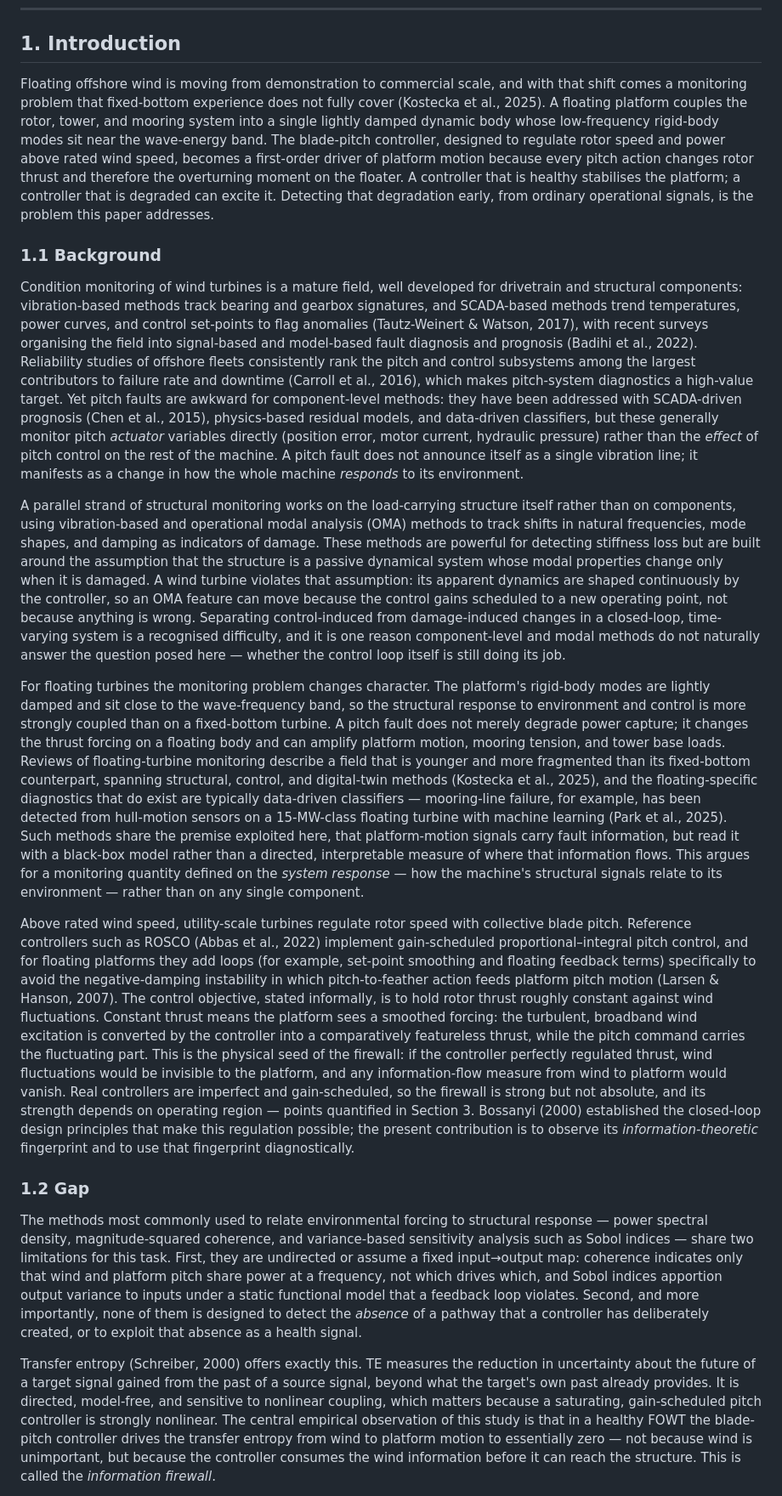
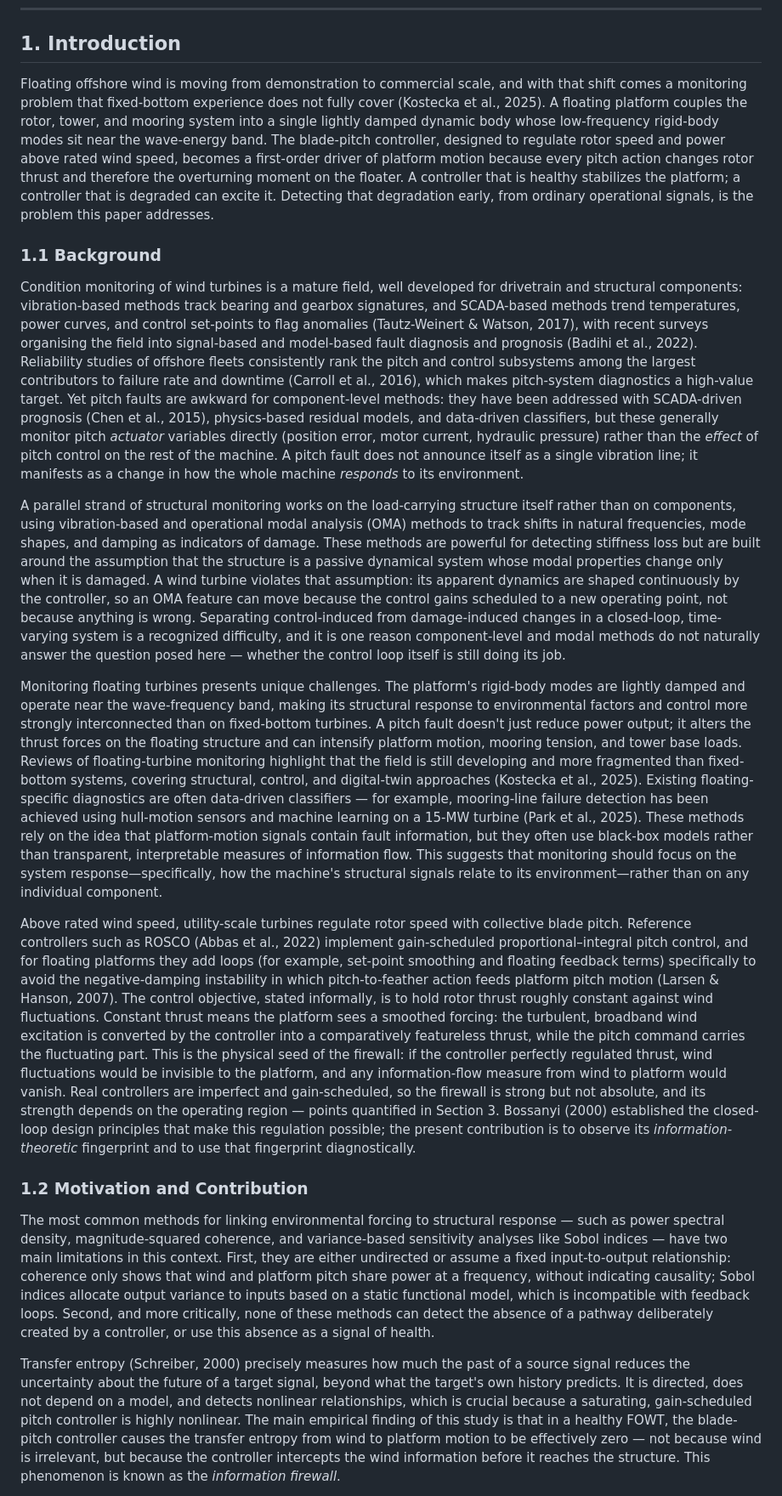
Before and after one commit to sinahdme/fowt-te-causal, a Markdown page: reports/te-firewall-paper-final.md, the part around one of its changes. Shown at 85% size. GitHub-like rendering.

```diff
--- a/reports/te-firewall-paper-final.md
+++ b/reports/te-firewall-paper-final.md
@@ -19,21 +19,21 @@ Structural health monitoring of floating offshore wind turbines (FOWTs) largely
 
 ## 1. Introduction
 
-Floating offshore wind is moving from demonstration to commercial scale, and with that shift comes a monitoring problem that fixed-bottom experience does not fully cover (Kostecka et al., 2025). A floating platform couples the rotor, tower, and mooring system into a single lightly damped dynamic body whose low-frequency rigid-body modes sit near the wave-energy band. The blade-pitch controller, designed to regulate rotor speed and power above rated wind speed, becomes a first-order driver of platform motion because every pitch action changes rotor thrust and therefore the overturning moment on the floater. A controller that is healthy stabilises the platform; a controller that is degraded can excite it. Detecting that degradation early, from ordinary operational signals, is the problem this paper addresses.
+Floating offshore wind is moving from demonstration to commercial scale, and with that shift comes a monitoring problem that fixed-bottom experience does not fully cover (Kostecka et al., 2025). A floating platform couples the rotor, tower, and mooring system into a single lightly damped dynamic body whose low-frequency rigid-body modes sit near the wave-energy band. The blade-pitch controller, designed to regulate rotor speed and power above rated wind speed, becomes a first-order driver of platform motion because every pitch action changes rotor thrust and therefore the overturning moment on the floater. A controller that is healthy stabilizes the platform; a controller that is degraded can excite it. Detecting that degradation early, from ordinary operational signals, is the problem this paper addresses.
 
 ### 1.1 Background
 
 Condition monitoring of wind turbines is a mature field, well developed for drivetrain and structural components: vibration-based methods track bearing and gearbox signatures, and SCADA-based methods trend temperatures, power curves, and control set-points to flag anomalies (Tautz-Weinert & Watson, 2017), with recent surveys organising the field into signal-based and model-based fault diagnosis and prognosis (Badihi et al., 2022). Reliability studies of offshore fleets consistently rank the pitch and control subsystems among the largest contributors to failure rate and downtime (Carroll et al., 2016), which makes pitch-system diagnostics a high-value target. Yet pitch faults are awkward for component-level methods: they have been addressed with SCADA-driven prognosis (Chen et al., 2015), physics-based residual models, and data-driven classifiers, but these generally monitor pitch *actuator* variables directly (position error, motor current, hydraulic pressure) rather than the *effect* of pitch control on the rest of the machine. A pitch fault does not announce itself as a single vibration line; it manifests as a change in how the whole machine *responds* to its environment.
 
-A parallel strand of structural monitoring works on the load-carrying structure itself rather than on components, using vibration-based and operational modal analysis (OMA) methods to track shifts in natural frequencies, mode shapes, and damping as indicators of damage. These methods are powerful for detecting stiffness loss but are built around the assumption that the structure is a passive dynamical system whose modal properties change only when it is damaged. A wind turbine violates that assumption: its apparent dynamics are shaped continuously by the controller, so an OMA feature can move because the control gains scheduled to a new operating point, not because anything is wrong. Separating control-induced from damage-induced changes in a closed-loop, time-varying system is a recognised difficulty, and it is one reason component-level and modal methods do not naturally answer the question posed here — whether the control loop itself is still doing its job.
+A parallel strand of structural monitoring works on the load-carrying structure itself rather than on components, using vibration-based and operational modal analysis (OMA) methods to track shifts in natural frequencies, mode shapes, and damping as indicators of damage. These methods are powerful for detecting stiffness loss but are built around the assumption that the structure is a passive dynamical system whose modal properties change only when it is damaged. A wind turbine violates that assumption: its apparent dynamics are shaped continuously by the controller, so an OMA feature can move because the control gains scheduled to a new operating point, not because anything is wrong. Separating control-induced from damage-induced changes in a closed-loop, time-varying system is a recognized difficulty, and it is one reason component-level and modal methods do not naturally answer the question posed here — whether the control loop itself is still doing its job.
 
-For floating turbines the monitoring problem changes character. The platform's rigid-body modes are lightly damped and sit close to the wave-frequency band, so the structural response to environment and control is more strongly coupled than on a fixed-bottom turbine. A pitch fault does not merely degrade power capture; it changes the thrust forcing on a floating body and can amplify platform motion, mooring tension, and tower base loads. Reviews of floating-turbine monitoring describe a field that is younger and more fragmented than its fixed-bottom counterpart, spanning structural, control, and digital-twin methods (Kostecka et al., 2025), and the floating-specific diagnostics that do exist are typically data-driven classifiers — mooring-line failure, for example, has been detected from hull-motion sensors on a 15-MW-class floating turbine with machine learning (Park et al., 2025). Such methods share the premise exploited here, that platform-motion signals carry fault information, but read it with a black-box model rather than a directed, interpretable measure of where that information flows. This argues for a monitoring quantity defined on the *system response* — how the machine's structural signals relate to its environment — rather than on any single component.
+Monitoring floating turbines presents unique challenges. The platform's rigid-body modes are lightly damped and operate near the wave-frequency band, making its structural response to environmental factors and control more strongly interconnected than on fixed-bottom turbines. A pitch fault doesn't just reduce power output; it alters the thrust forces on the floating structure and can intensify platform motion, mooring tension, and tower base loads. Reviews of floating-turbine monitoring highlight that the field is still developing and more fragmented than fixed-bottom systems, covering structural, control, and digital-twin approaches (Kostecka et al., 2025). Existing floating-specific diagnostics are often data-driven classifiers — for example, mooring-line failure detection has been achieved using hull-motion sensors and machine learning on a 15-MW turbine (Park et al., 2025). These methods rely on the idea that platform-motion signals contain fault information, but they often use black-box models rather than transparent, interpretable measures of information flow. This suggests that monitoring should focus on the system response—specifically, how the machine's structural signals relate to its environment—rather than on any individual component.
 
-Above rated wind speed, utility-scale turbines regulate rotor speed with collective blade pitch. Reference controllers such as ROSCO (Abbas et al., 2022) implement gain-scheduled proportional–integral pitch control, and for floating platforms they add loops (for example, set-point smoothing and floating feedback terms) specifically to avoid the negative-damping instability in which pitch-to-feather action feeds platform pitch motion (Larsen & Hanson, 2007). The control objective, stated informally, is to hold rotor thrust roughly constant against wind fluctuations. Constant thrust means the platform sees a smoothed forcing: the turbulent, broadband wind excitation is converted by the controller into a comparatively featureless thrust, while the pitch command carries the fluctuating part. This is the physical seed of the firewall: if the controller perfectly regulated thrust, wind fluctuations would be invisible to the platform, and any information-flow measure from wind to platform would vanish. Real controllers are imperfect and gain-scheduled, so the firewall is strong but not absolute, and its strength depends on operating region — points quantified in Section 3. Bossanyi (2000) established the closed-loop design principles that make this regulation possible; the present contribution is to observe its *information-theoretic* fingerprint and to use that fingerprint diagnostically.
+Above rated wind speed, utility-scale turbines regulate rotor speed with collective blade pitch. Reference controllers such as ROSCO (Abbas et al., 2022) implement gain-scheduled proportional–integral pitch control, and for floating platforms they add loops (for example, set-point smoothing and floating feedback terms) specifically to avoid the negative-damping instability in which pitch-to-feather action feeds platform pitch motion (Larsen & Hanson, 2007). The control objective, stated informally, is to hold rotor thrust roughly constant against wind fluctuations. Constant thrust means the platform sees a smoothed forcing: the turbulent, broadband wind excitation is converted by the controller into a comparatively featureless thrust, while the pitch command carries the fluctuating part. This is the physical seed of the firewall: if the controller perfectly regulated thrust, wind fluctuations would be invisible to the platform, and any information-flow measure from wind to platform would vanish. Real controllers are imperfect and gain-scheduled, so the firewall is strong but not absolute, and its strength depends on the operating region — points quantified in Section 3. Bossanyi (2000) established the closed-loop design principles that make this regulation possible; the present contribution is to observe its *information-theoretic* fingerprint and to use that fingerprint diagnostically.
 
-### 1.2 Gap
+### 1.2 Motivation and Contribution
 
-The methods most commonly used to relate environmental forcing to structural response — power spectral density, magnitude-squared coherence, and variance-based sensitivity analysis such as Sobol indices — share two limitations for this task. First, they are undirected or assume a fixed input→output map: coherence indicates only that wind and platform pitch share power at a frequency, not which drives which, and Sobol indices apportion output variance to inputs under a static functional model that a feedback loop violates. Second, and more importantly, none of them is designed to detect the *absence* of a pathway that a controller has deliberately created, or to exploit that absence as a health signal.
+The most common methods for linking environmental forcing to structural response — such as power spectral density, magnitude-squared coherence, and variance-based sensitivity analyses like Sobol indices — have two main limitations in this context. First, they are either undirected or assume a fixed input-to-output relationship: coherence only shows that wind and platform pitch share power at a frequency, without indicating causality; Sobol indices allocate output variance to inputs based on a static functional model, which is incompatible with feedback loops. Second, and more critically, none of these methods can detect the absence of a pathway deliberately created by a controller, or use this absence as a signal of health.
 
-Transfer entropy (Schreiber, 2000) offers exactly this. TE measures the reduction in uncertainty about the future of a target signal gained from the past of a source signal, beyond what the target's own past already provides. It is directed, model-free, and sensitive to nonlinear coupling, which matters because a saturating, gain-scheduled pitch controller is strongly nonlinear. The central empirical observation of this study is that in a healthy FOWT the blade-pitch controller drives the transfer entropy from wind to platform motion to essentially zero — not because wind is unimportant, but because the controller consumes the wind information before it can reach the structure. This is called the *information firewall*.
+Transfer entropy (Schreiber, 2000) precisely measures how much the past of a source signal reduces the uncertainty about the future of a target signal, beyond what the target's own history predicts. It is directed, does not depend on a model, and detects nonlinear relationships, which is crucial because a saturating, gain-scheduled pitch controller is highly nonlinear. The main empirical finding of this study is that in a healthy FOWT, the blade-pitch controller causes the transfer entropy from wind to platform motion to be effectively zero — not because wind is irrelevant, but because the controller intercepts the wind information before it reaches the structure. This phenomenon is known as the *information firewall*.
 
```
Also changed, not shown: other parts of reports/te-firewall-paper-final.md (+3 -3 lines), SYNTHESIS.md (+15 -0 lines), pages/log.md (+31 -0 lines).
